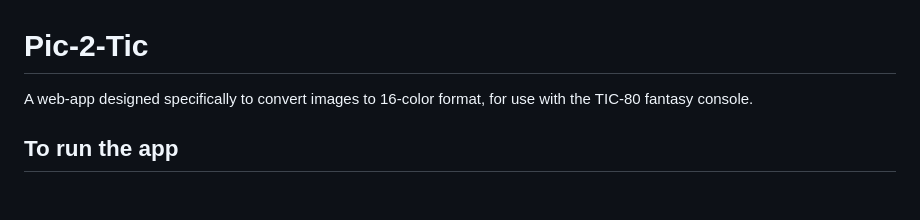
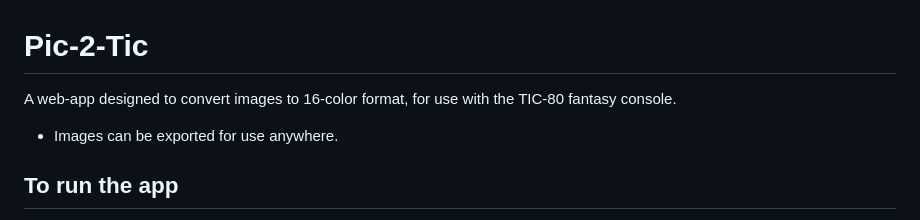
Before and after one commit to archaicvirus/Pic-2-Tic, a Markdown page: README.md, the part around the change. Drawn GitHub-style; blank space fills up the shorter version.

```diff
--- a/README.md
+++ b/README.md
@@ -1,6 +1,7 @@
 # Pic-2-Tic
 
-A web-app designed specifically to convert images to 16-color format, for use with the TIC-80 fantasy console.
+A web-app designed to convert images to 16-color format, for use with the TIC-80 fantasy console.
+- Images can be exported for use anywhere.
 
 ## To run the app
 - [Run the web app](https://archaicvirus.github.io/Pic-2-Tic/) - Hosted via github pages.
```
